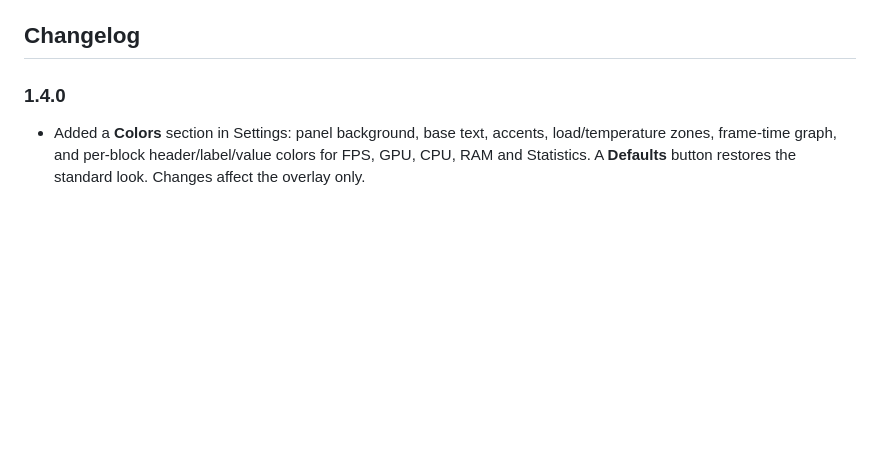
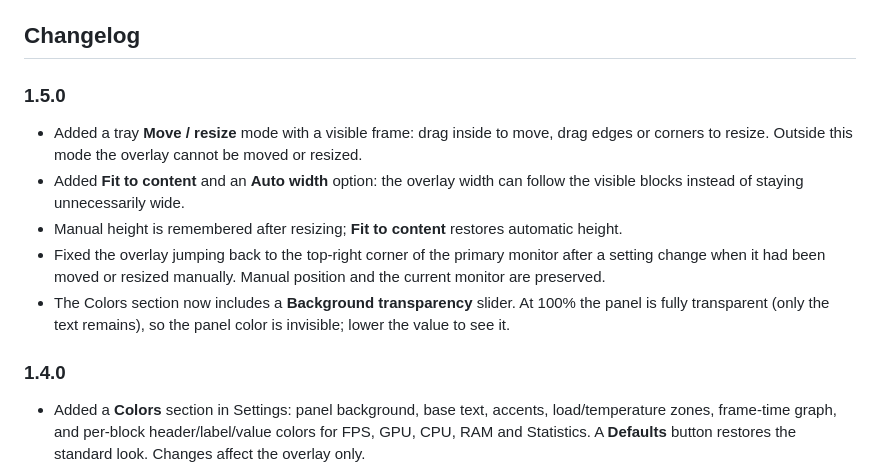
Before and after one commit to jash198909/K2-system-monitor, a Markdown page: README.md, the part around one of its changes. GitHub-like rendering; blank space fills up the shorter version.

```diff
--- a/README.md
+++ b/README.md
@@ -89,6 +93,22 @@ Alt+F7 compact mode, Alt+F11 pause/resume measuring.
   `tools/PresentMon-2.4.1-x64.exe` is missing, run `resolve.ps1`.
 
 ## Changelog
+
+### 1.5.0
+
+- Added a tray **Move / resize** mode with a visible frame: drag inside to move,
+  drag edges or corners to resize. Outside this mode the overlay cannot be
+  moved or resized.
+- Added **Fit to content** and an **Auto width** option: the overlay width can
+  follow the visible blocks instead of staying unnecessarily wide.
+- Manual height is remembered after resizing; **Fit to content** restores
+  automatic height.
+- Fixed the overlay jumping back to the top-right corner of the primary monitor
+  after a setting change when it had been moved or resized manually. Manual
+  position and the current monitor are preserved.
+- The Colors section now includes a **Background transparency** slider. At
+  100% the panel is fully transparent (only the text remains), so the panel
+  color is invisible; lower the value to see it.
 
 ### 1.4.0
 
```
Also changed, not shown: other parts of README.md (+8 -4 lines), docs/screenshots/colors-blocks.png, docs/screenshots/colors.png, docs/screenshots/settings.png, 6 other files.
